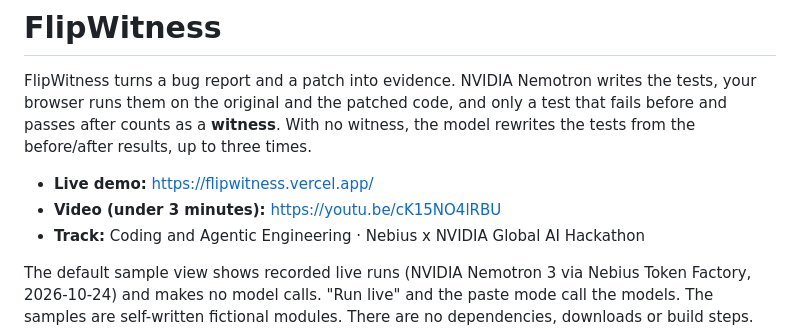
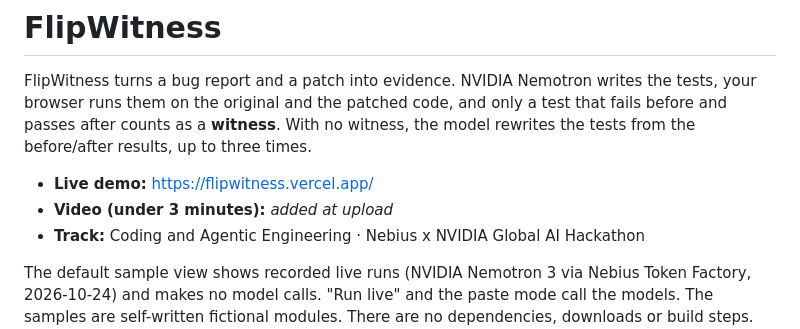
Before and after one commit to Driedsandwich/flipwitness, a Markdown page: README.md, the part around the change. Rendered like a GitHub page.

Commit message:
README: video link removed until re-upload
Co-Authored-By: Claude Opus 5.5 <noreply@anthropic.com>

```diff
--- a/README.md
+++ b/README.md
@@ -6,7 +6,7 @@ fails before and passes after counts as a **witness**. With no witness, the mode
 the tests from the before/after results, up to three times.
 
 - **Live demo:** https://flipwitness.vercel.app/
-- **Video (under 3 minutes):** https://youtu.be/cK15NO4lRBU
+- **Video (under 3 minutes):** _added at upload_
 - **Track:** Coding and Agentic Engineering · Nebius x NVIDIA Global AI Hackathon
 
 The default sample view shows recorded live runs (NVIDIA Nemotron 3 via Nebius Token
```
